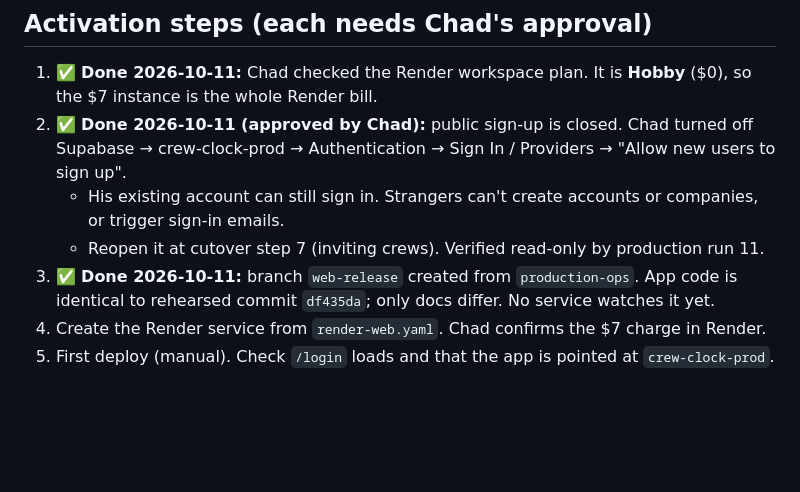
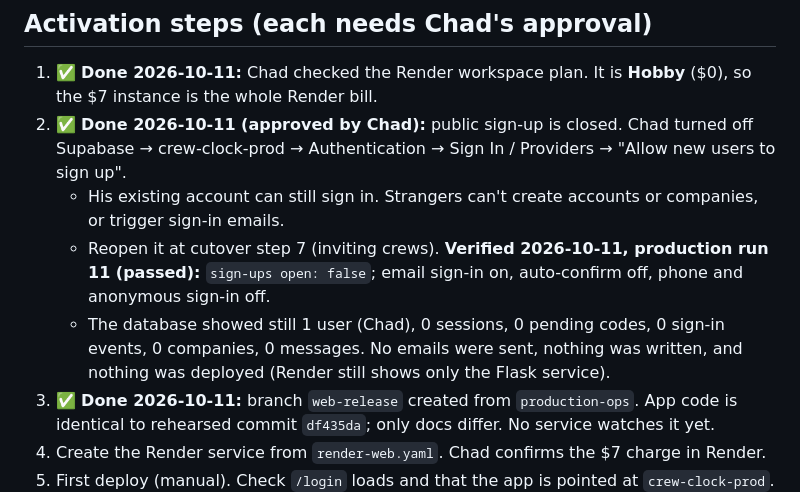
Before and after one commit to chado223/crew-clock, a Markdown page: docs/WEB_HOSTING.md, the part around the change. Drawn GitHub-style; blank space fills up the shorter version.

Commit message:
Hosting plan: run 11 passed, public sign-up confirmed off; security verification complete
Co-Authored-By: Claude Opus 5.5 <noreply@anthropic.com>
Claude-Session: https://claude.ai/code/session_01FrruzHU7rXXV1Y5jxqkkH2

```diff
--- a/docs/WEB_HOSTING.md
+++ b/docs/WEB_HOSTING.md
@@ -61,7 +61,8 @@ No database password, service key or email key goes on this service.
 1. ✅ **Done 2026-10-11:** Chad checked the Render workspace plan. It is **Hobby** ($0), so the $7 instance is the whole Render bill.
 2. ✅ **Done 2026-10-11 (approved by Chad):** public sign-up is closed. Chad turned off Supabase → crew-clock-prod → Authentication → Sign In / Providers → "Allow new users to sign up".
    - His existing account can still sign in. Strangers can't create accounts or companies, or trigger sign-in emails.
-   - Reopen it at cutover step 7 (inviting crews). Verified read-only by production run 11.
+   - Reopen it at cutover step 7 (inviting crews). **Verified 2026-10-11, production run 11 (passed):** `sign-ups open: false`; email sign-in on, auto-confirm off, phone and anonymous sign-in off.
+   - The database showed still 1 user (Chad), 0 sessions, 0 pending codes, 0 sign-in events, 0 companies, 0 messages. No emails were sent, nothing was written, and nothing was deployed (Render still shows only the Flask service).
 3. ✅ **Done 2026-10-11:** branch `web-release` created from `production-ops`. App code is identical to rehearsed commit `df435da`; only docs differ. No service watches it yet.
 4. Create the Render service from `render-web.yaml`. Chad confirms the $7 charge in Render.
 5. First deploy (manual). Check `/login` loads and that the app is pointed at `crew-clock-prod`.
```
